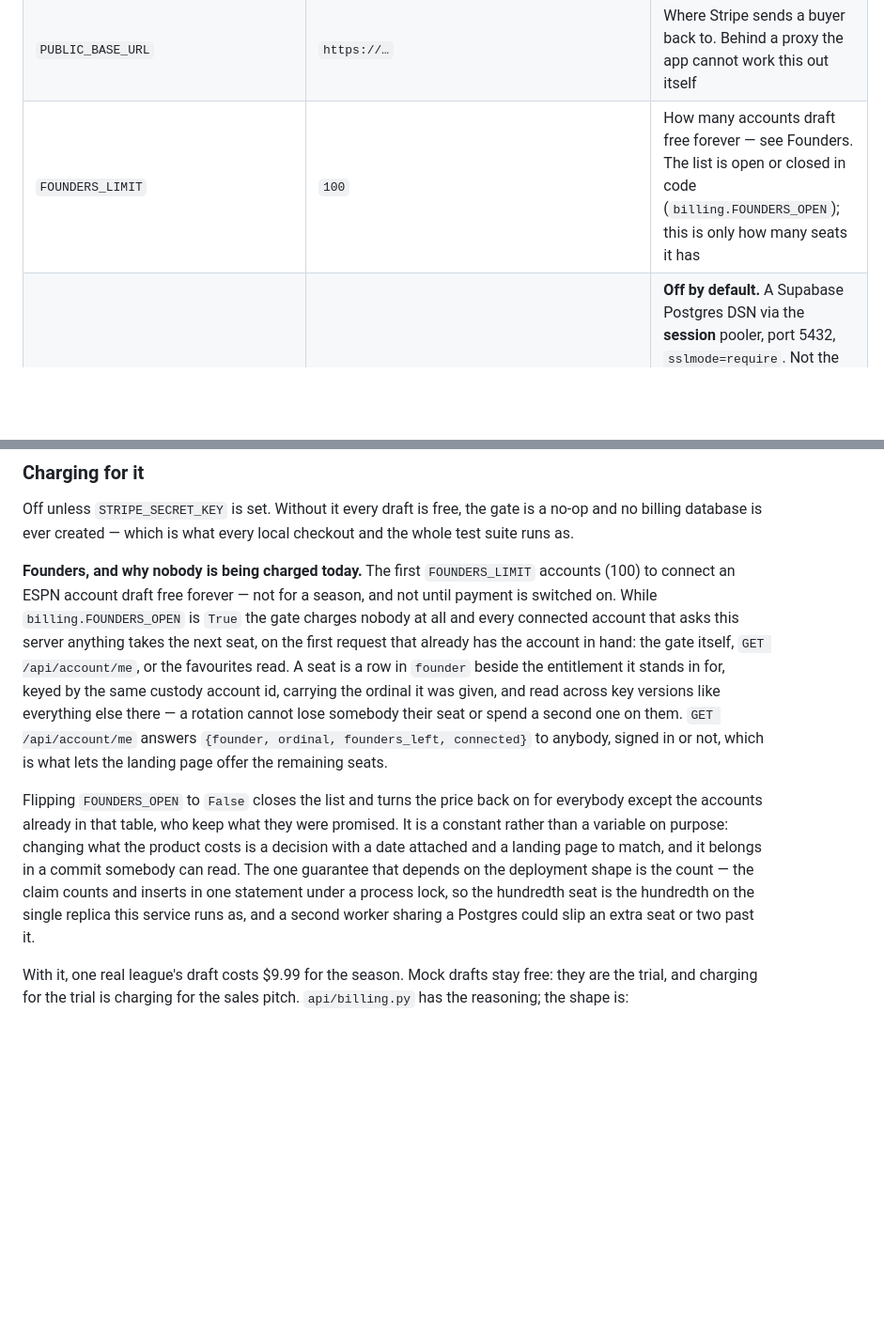
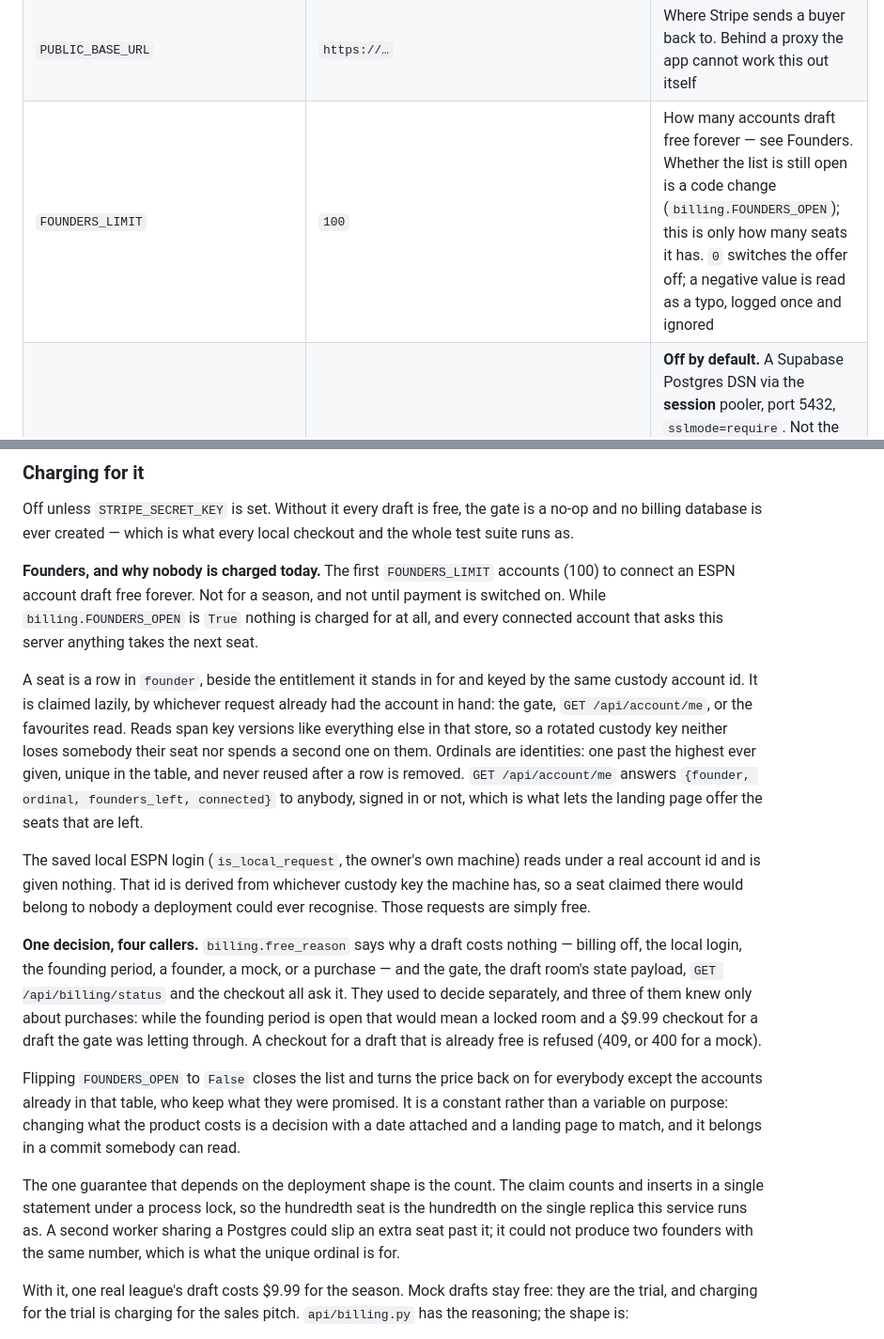
Before and after one commit to worthybrae/fantasy-football, a Markdown page: README.md, 2 parts joined by grey strips. Shown at 94% size. Drawn GitHub-style; blank space fills up the shorter version.

Commit message:
The README says which four callers ask the price, and what the laptop gets
Rewritten around the two facts the first draft of it did not have: one
decision (`billing.free_reason`) answers the gate, the room, the status
endpoint and the checkout, and the saved local login reads under a real
account id while claiming nothing. Shorter sentences, and the ordinal rule
(one past the highest, unique, never reused) is written down where the seat is
described. `FOUNDERS_LIMIT`'s row now says what `0` means and what happens to
a negative value.

Co-Authored-By: Claude Fable 5 <noreply@anthropic.com>
Claude-Session: https://claude.ai/code/session_017TWnB34h1Xatk1CSFPcgb4

```diff
--- a/README.md
+++ b/README.md
@@ -373,7 +373,7 @@ volume Railway attaches by default is enough for a season, not for several.
 | `STRIPE_PRICE_ID` | `price_…` | The $9.99 price, made in the Stripe Dashboard |
 | `STRIPE_WEBHOOK_SECRET` | `whsec_…` | Required with the key. Without it the webhook refuses everything |
 | `PUBLIC_BASE_URL` | `https://…` | Where Stripe sends a buyer back to. Behind a proxy the app cannot work this out itself |
-| `FOUNDERS_LIMIT` | `100` | How many accounts draft free forever — see Founders. The list is open or closed in code (`billing.FOUNDERS_OPEN`); this is only how many seats it has |
+| `FOUNDERS_LIMIT` | `100` | How many accounts draft free forever — see Founders. Whether the list is still open is a code change (`billing.FOUNDERS_OPEN`); this is only how many seats it has. `0` switches the offer off; a negative value is read as a typo, logged once and ignored |
 | `SUPABASE_DB_URL` | `postgresql://postgres.<ref>:…@aws-0-<region>.pooler.supabase.com:5432/postgres?sslmode=require` | **Off by default.** A Supabase Postgres DSN via the **session** pooler, port 5432, `sslmode=require`. Not the 6543 transaction pooler: psycopg's prepared statements break there. Only a `postgresql://` or `postgres://` value is used: anything else — the `https://<ref>.supabase.co` project URL the dashboard shows first, most likely — is ignored with one warning line and never reaches the driver, though with the password below it composes the DSN just as the next row does. Absent, custody, billing and the live session records stay in DuckDB files on the volume |
 | `SUPABASE_URL` | `https://<ref>.supabase.co` | The project URL, the second way to say the row above. Set with the password below and the pooler DSN is composed from it, so the two values the Supabase dashboard hands you are enough |
 | `SUPABASE_DB_PASSWORD` | — | The database password, shown once when the project is created. Nothing is composed without it. URL-encoded on the way in, so a generated password full of punctuation is safe |
@@ -423,29 +423,49 @@ Off unless `STRIPE_SECRET_KEY` is set. Without it every draft is free, the
 gate is a no-op and no billing database is ever created — which is what every
 local checkout and the whole test suite runs as.
 
-**Founders, and why nobody is being charged today.** The first
-`FOUNDERS_LIMIT` accounts (100) to connect an ESPN account draft free forever
-— not for a season, and not until payment is switched on. While
-`billing.FOUNDERS_OPEN` is `True` the gate charges nobody at all and every
-connected account that asks this server anything takes the next seat, on the
-first request that already has the account in hand: the gate itself,
-`GET /api/account/me`, or the favourites read. A seat is a row in `founder`
-beside the entitlement it stands in for, keyed by the same custody account id,
-carrying the ordinal it was given, and read across key versions like
-everything else there — a rotation cannot lose somebody their seat or spend a
-second one on them. `GET /api/account/me` answers `{founder, ordinal,
-founders_left, connected}` to anybody, signed in or not, which is what lets
-the landing page offer the remaining seats.
+**Founders, and why nobody is charged today.** The first `FOUNDERS_LIMIT`
+accounts (100) to connect an ESPN account draft free forever. Not for a
+season, and not until payment is switched on. While `billing.FOUNDERS_OPEN` is
+`True` nothing is charged for at all, and every connected account that asks
+this server anything takes the next seat.
+
+A seat is a row in `founder`, beside the entitlement it stands in for and
+keyed by the same custody account id. It is claimed lazily, by whichever
+request already had the account in hand: the gate, `GET /api/account/me`, or
+the favourites read. Reads span key versions like everything else in that
+store, so a rotated custody key neither loses somebody their seat nor spends a
+second one on them. Ordinals are identities: one past the highest ever given,
+unique in the table, and never reused after a row is removed.
+`GET /api/account/me` answers `{founder, ordinal, founders_left, connected}`
+to anybody, signed in or not, which is what lets the landing page offer the
+seats that are left.
+
+The saved local ESPN login (`is_local_request`, the owner's own machine) reads
+under a real account id and is given nothing. That id is derived from
+whichever custody key the machine has, so a seat claimed there would belong to
+nobody a deployment could ever recognise. Those requests are simply free.
+
+**One decision, four callers.** `billing.free_reason` says why a draft costs
+nothing — billing off, the local login, the founding period, a founder, a
+mock, or a purchase — and the gate, the draft room's state payload, `GET
+/api/billing/status` and the checkout all ask it. They used to decide
+separately, and three of them knew only about purchases: while the founding
+period is open that would mean a locked room and a $9.99 checkout for a draft
+the gate was letting through. A checkout for a draft that is already free is
+refused (409, or 400 for a mock).
 
 Flipping `FOUNDERS_OPEN` to `False` closes the list and turns the price back
 on for everybody except the accounts already in that table, who keep what they
 were promised. It is a constant rather than a variable on purpose: changing
 what the product costs is a decision with a date attached and a landing page
-to match, and it belongs in a commit somebody can read. The one guarantee that
-depends on the deployment shape is the count — the claim counts and inserts in
-one statement under a process lock, so the hundredth seat is the hundredth on
-the single replica this service runs as, and a second worker sharing a
-Postgres could slip an extra seat or two past it.
+to match, and it belongs in a commit somebody can read.
+
+The one guarantee that depends on the deployment shape is the count. The claim
+counts and inserts in a single statement under a process lock, so the
+hundredth seat is the hundredth on the single replica this service runs as. A
+second worker sharing a Postgres could slip an extra seat past it; it could
+not produce two founders with the same number, which is what the unique
+ordinal is for.
 
 With it, one real league's draft costs $9.99 for the season. Mock drafts stay
 free: they are the trial, and charging for the trial is charging for the sales
```
